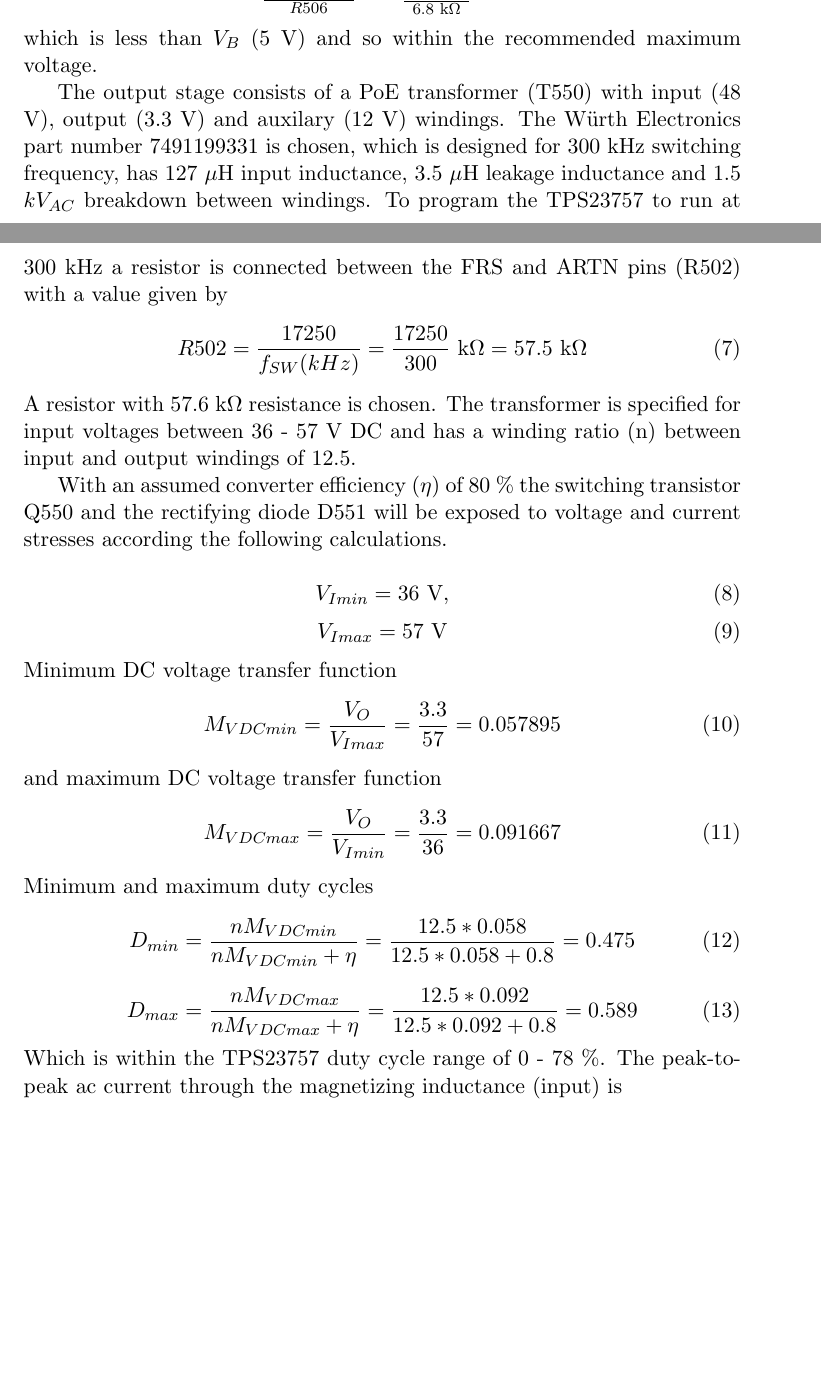
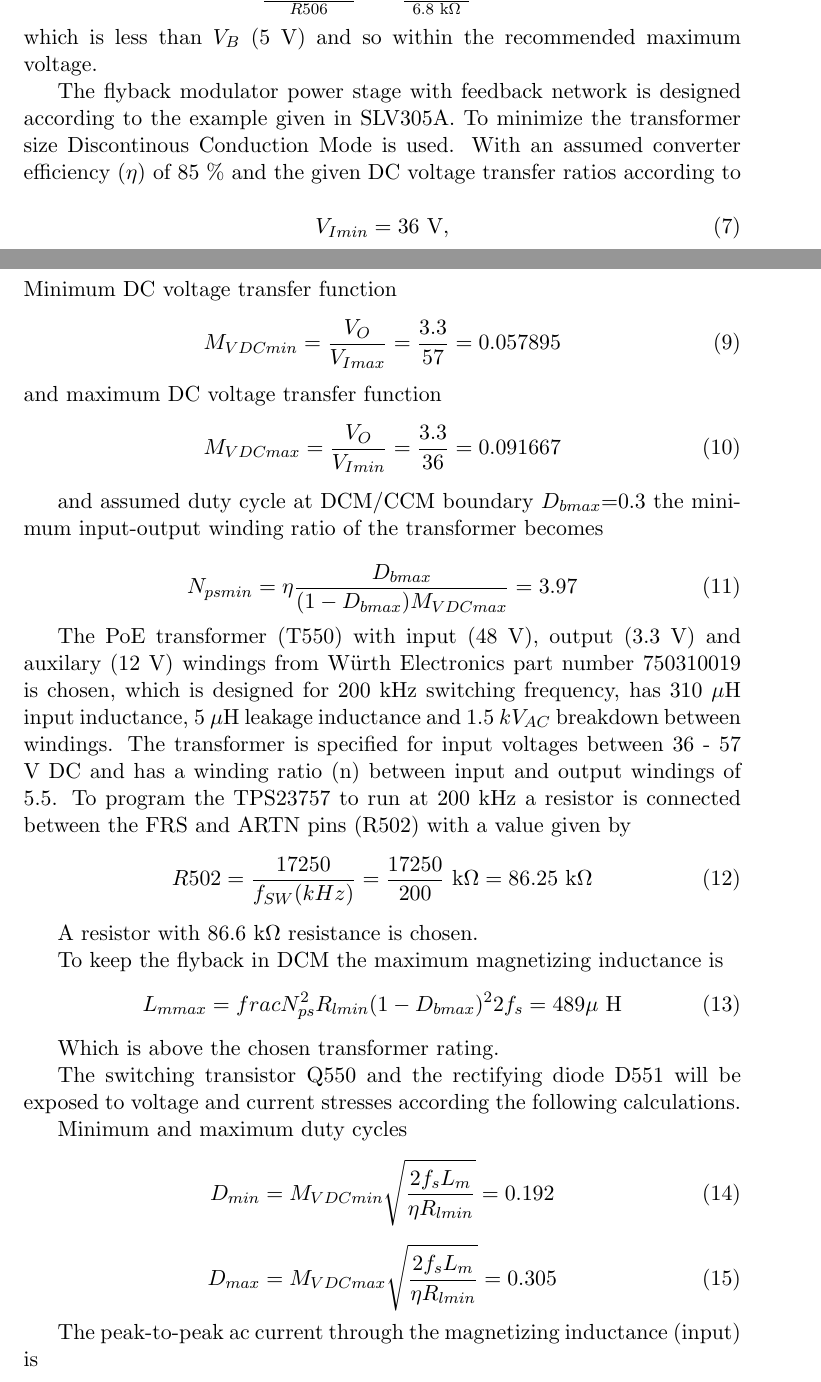
Before and after one commit to natanoj/heatcontrol, a LaTeX paper (doc/report/heatcontrol.tex, which reads doc/report/design-hw-ru.tex): two parts of pages 11 and 12 of 20, joined at a grey line, cut so that both start at the same text, the shorter picture padded with empty space. Compiled offline with pdfLaTeX.

Commit message:
Report updates for DCM calculations

```diff
--- a/doc/report/design-hw-ru.tex
+++ b/doc/report/design-hw-ru.tex
@@ -132,24 +133,12 @@ V_{APD} < \frac{Vin_{MAX}}{\frac{R505+R506}{R506}}
 which is less than $V_B$ (5 V) and so within the recommended maximum
 voltage.
 
-The output stage consists of a PoE transformer (T550) with input (48 V),
-output (3.3 V) and auxilary (12 V) windings. The Würth Electronics
-part number 7491199331 is chosen, which is designed for 300 kHz
-switching frequency, has 127 $\mu$H input inductance, 3.5 $\mu$H
-leakage inductance and 1.5 $kV_{AC}$ breakdown between windings. To
-program the TPS23757 to run at 300 kHz a resistor is connected between
-the FRS and ARTN pins (R502) with a value given by
-\begin{equation}
-R502 = \frac{17250}{f_{SW} (kHz)} = \frac{17250}{300} \text{
-k$\Omega$} = 57.5 \text{ k$\Omega$}
-\end{equation}
-A resistor with 57.6 k$\Omega$ resistance is chosen. The transformer
-is specified for input voltages between 36 - 57 V DC and has a winding
-ratio (n) between input and output windings of 12.5.
-
-With an assumed converter efficiency ($\eta$) of 80 \% the switching
-transistor Q550 and the rectifying diode D551 will be exposed to
-voltage and current stresses according the following calculations.
+The flyback modulator power stage with feedback network is designed
+according to the example given in SLV305A.
+% FIXME: reference SLV305A
+To minimize the transformer size Discontinous Conduction Mode is
+used. With an assumed converter efficiency ($\eta$) of 85 \% and the
+given DC voltage transfer ratios according to
 
 \begin{equation}
 V_{Imin}=36 \text{ V},
@@ -165,15 +154,51 @@ and maximum DC voltage transfer function
 \begin{equation}
 M_{V DCmax}=\frac{V_O}{V_{Imin}}=\frac{3.3}{36}=0.091667
 \end{equation}
+
+and assumed duty cycle at DCM/CCM boundary $D_{b max}$=0.3 the minimum
+input-output winding ratio of the transformer becomes
+
+\begin{equation}
+N_{ps min}=\eta \frac{D_{b max}}{(1-D_{b max})M_{V DCmax}}=3.97
+\end{equation}
+
+The PoE transformer (T550) with input (48 V), output (3.3 V) and
+auxilary (12 V) windings from Würth Electronics part number 750310019
+is chosen, which is designed for 200 kHz switching frequency, has 310
+$\mu$H input inductance, 5 $\mu$H leakage inductance and 1.5 $kV_{AC}$
+breakdown between windings. The transformer is specified for input
+voltages between 36 - 57 V DC and has a winding ratio (n) between
+input and output windings of 5.5. To program the TPS23757 to run at 200
+kHz a resistor is connected between the FRS and ARTN pins (R502) with
+a value given by
+\begin{equation}
+R502 = \frac{17250}{f_{SW} (kHz)} = \frac{17250}{200} \text{
+k$\Omega$} = 86.25 \text{ k$\Omega$}
+\end{equation}
+
+A resistor with 86.6 k$\Omega$ resistance is chosen.
+
+To keep the flyback in DCM the maximum magnetizing inductance is
+\begin{equation}
+L_{m max}=frac{N_{ps}^2 R_{l min} (1-D_{b max})^2}{2
+f_{s}}=489 \text{$\mu$ H}
+\end{equation}
+
+Which is above the chosen transformer rating.
+
+The switching transistor Q550 and the rectifying diode D551 will be
+exposed to voltage and current stresses according the following
+calculations.
+
 Minimum and maximum duty cycles
 \begin{equation}
-D_{min}=\frac{nM_{V DCmin}}{nM_{V DCmin}+\eta}=\frac{12.5*0.058}{12.5*0.058+0.8}=0.475
+D_{min}=M_{V DCmin} \sqrt{\frac{2 f_s L_m}{\eta R_{l min}}}=0.192
 \end{equation}
 \begin{equation}
-D_{max}=\frac{nM_{V DCmax}}{nM_{V DCmax}+\eta}=\frac{12.5*0.092}{12.5*0.092+0.8}=0.589
+D_{max}=M_{V DCmax} \sqrt{\frac{2 f_s L_m}{\eta R_{l min}}}=0.305
 \end{equation}
-Which is within the TPS23757 duty cycle range of 0 - 78 \%. The
-peak-to-peak ac current through the magnetizing inductance (input) is
+
+The peak-to-peak ac current through the magnetizing inductance (input) is
 \begin{equation}
 \Delta i_{Lm(max)}=\frac{nV_O (1-D_{min})}{f_s L_m}
 = \frac{12.5*3.3*(1-0.475)}{3*10^5*127*10^{-6}} \text{ A} = 0.568 \text{ A}
```
Also changed, not shown: doc/report/design-hw-ru.tex (11 more changed lines), 2 other files.
